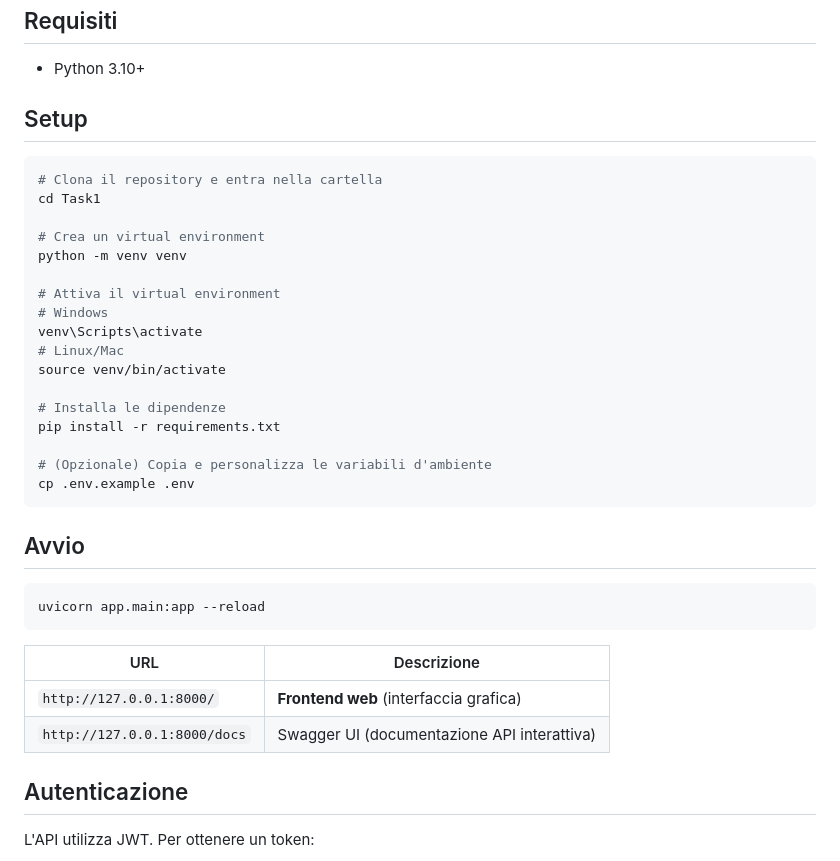
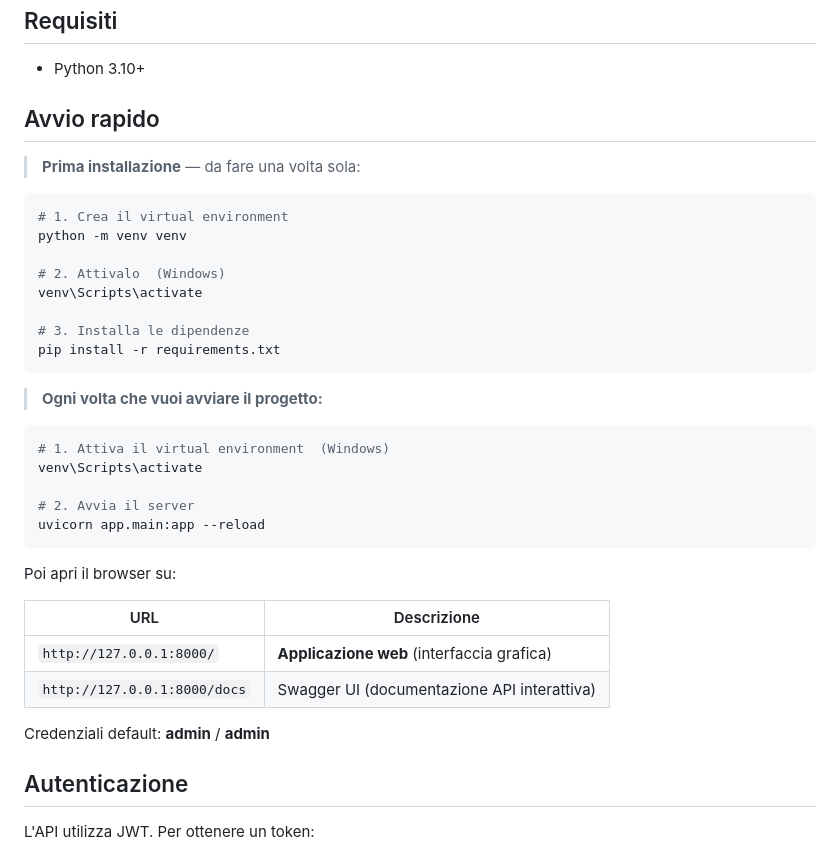
Before and after one commit to RubbinRubbin/Task1, a Markdown page: README.md, the part around the change. Rendered like a GitHub page.

Commit message:
docs: clarify startup commands in README
Co-Authored-By: Claude Sonnet 4.6 <noreply@anthropic.com>

````diff
--- a/README.md
+++ b/README.md
@@ -14,38 +14,39 @@ Applicazione web per la gestione di task, con **frontend** incluso e **REST API*
 
 - Python 3.10+
 
-## Setup
+## Avvio rapido
+
+> **Prima installazione** — da fare una volta sola:
 
 ```bash
-# Clona il repository e entra nella cartella
-cd Task1
-
-# Crea un virtual environment
+# 1. Crea il virtual environment
 python -m venv venv
 
-# Attiva il virtual environment
-# Windows
+# 2. Attivalo  (Windows)
 venv\Scripts\activate
-# Linux/Mac
-source venv/bin/activate
 
-# Installa le dipendenze
+# 3. Installa le dipendenze
 pip install -r requirements.txt
-
-# (Opzionale) Copia e personalizza le variabili d'ambiente
-cp .env.example .env
 ```
 
-## Avvio
+> **Ogni volta che vuoi avviare il progetto:**
 
 ```bash
+# 1. Attiva il virtual environment  (Windows)
+venv\Scripts\activate
+
+# 2. Avvia il server
 uvicorn app.main:app --reload
 ```
 
+Poi apri il browser su:
+
 | URL | Descrizione |
 |-----|-------------|
-| `http://127.0.0.1:8000/` | **Frontend web** (interfaccia grafica) |
+| `http://127.0.0.1:8000/` | **Applicazione web** (interfaccia grafica) |
 | `http://127.0.0.1:8000/docs` | Swagger UI (documentazione API interattiva) |
+
+Credenziali default: **admin** / **admin**
 
 ## Autenticazione
 
````
